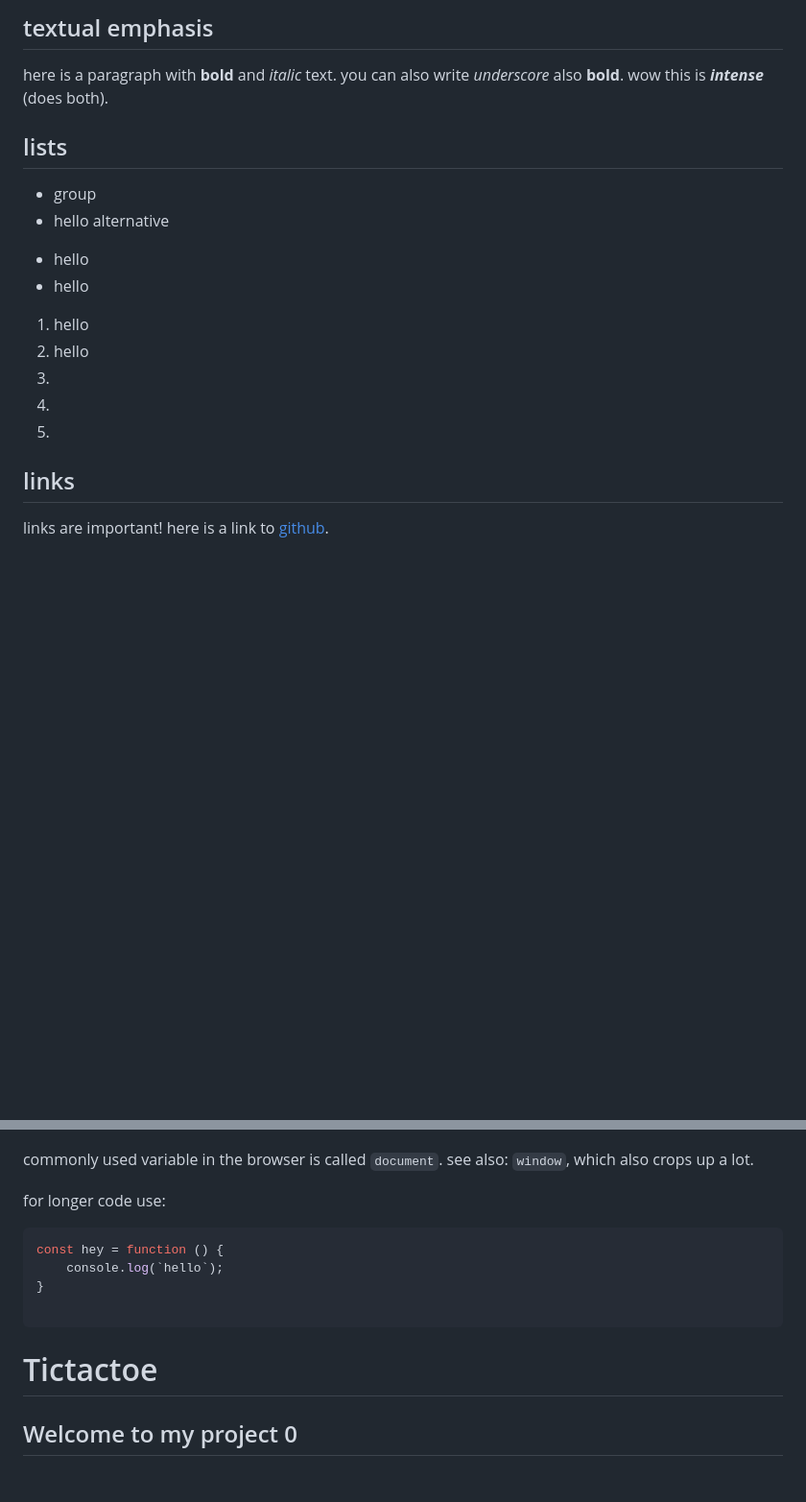
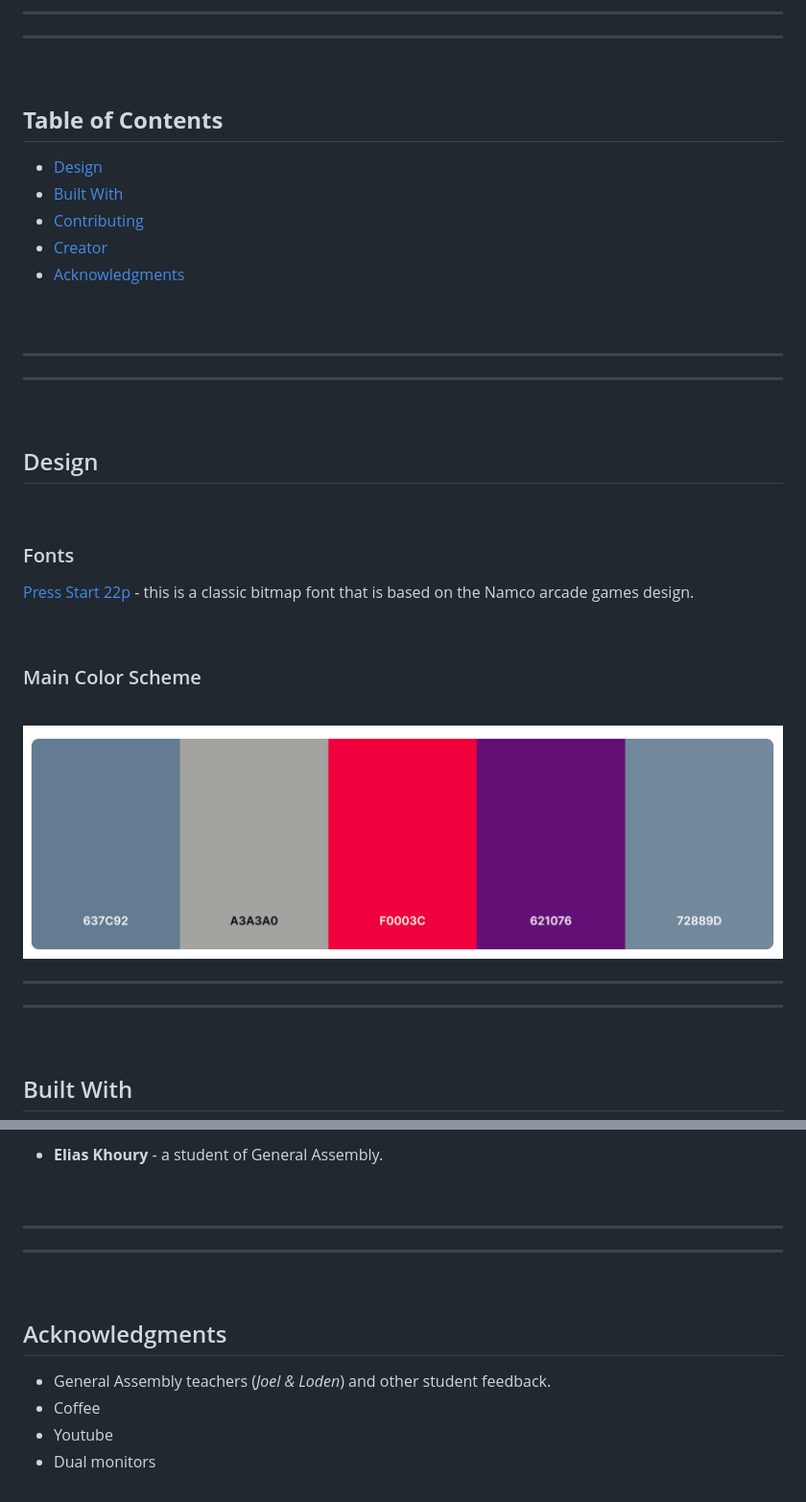
Before and after one commit to eliasskhouryy/project-0, a Markdown page: README.md, 2 parts joined by grey strips. Shown: that part at 96% size. Drawn GitHub-style; pictures changed too: img/colorPalette.png (added); blank space fills up the shorter version.

````diff
--- a/README.md
+++ b/README.md
@@ -18,22 +13,42 @@ New lines are separating your paragraphs.
 
-## textual emphasis
-here is a paragraph with **bold** and *italic* text. you can also write _underscore_ also __bold__.
-wow this is ***intense*** (does both).
+------
+-----
+<br>
+
+## **Table of Contents**
+
+- [Design](#design)
+- [Built With](#built-with)
+- [Contributing](#contributing)
+- [Creator](#creator)
+- [Acknowledgments](#acknowledgments)
+<br><br>
+------
+------
+  <br>
+
+## Design
+<br>
+
+### Fonts
+
+[Press Start 22p](https://fonts.googleapis.com/css2?family=Press+Start+2P&display=swap) - this is a classic bitmap font that is based on the Namco arcade games design.
+
+<br>
+
+### Main Color Scheme
+
+<br>
+
+<p line-height=50px>
+<img style="width:70%; height: ;" alt="Font Example Screenshot" src="img/colorPalette.png">
+</p>
 
 
-## lists
+-------
+------
 
-- group
-- hello
-alternative
-* hello
-* hello
-1. hello
-2. hello
-3.
-3.
-3.
+<br>
 
-## links
-links are important! here is a link to [github](http://www.github.com/).
+## Built With
 
@@ -41,16 +69,16 @@ links are important! here is a link to [github](http://www.github.com/).
+- **Elias Khoury** - a student of General Assembly.
+
+<br>
 
 
-commonly used variable in the browser is called `document`. see also: `window`, which also crops up a lot.
+-----
+----
 
-for longer code use:
+<br>
 
-``` javascript
-const hey = function () {
-    console.log(`hello`);
-}
 
-```
-
-# Tictactoe
-
-## Welcome to my project 0
+## Acknowledgments
+- General Assembly teachers (*Joel & Loden*) and other student feedback.
+- Coffee
+- Youtube
+- Dual monitors
````
Also changed, not shown: other parts of README.md (+20 -12 lines), img/menu.png (added).
